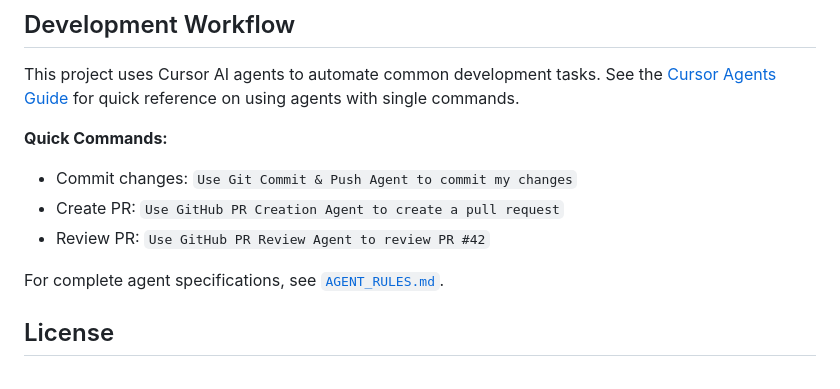
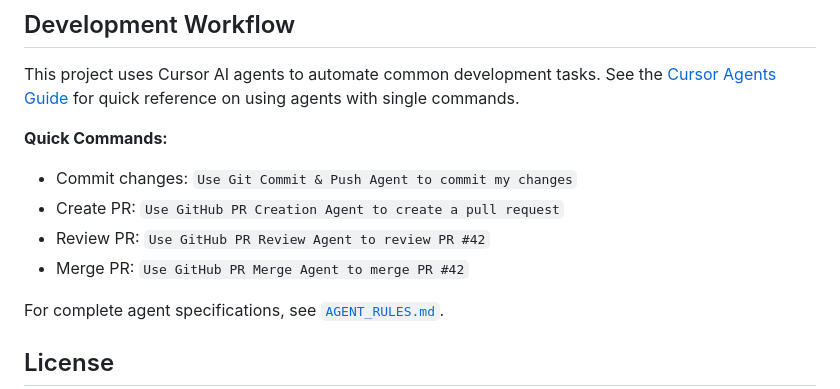
Before and after one commit to percy-g2/kmp_utxo, a Markdown page: README.md, the part around the change. GitHub-like rendering.

Commit message:
docs(readme): add PR Merge Agent to quick commands
- Added GitHub PR Merge Agent command to README quick commands section
- Completes documentation of all available agents
- Provides quick reference for PR merging workflow

```diff
--- a/README.md
+++ b/README.md
@@ -42,6 +42,7 @@ This project uses Cursor AI agents to automate common development tasks. See the
 - Commit changes: `Use Git Commit & Push Agent to commit my changes`
 - Create PR: `Use GitHub PR Creation Agent to create a pull request`
 - Review PR: `Use GitHub PR Review Agent to review PR #42`
+- Merge PR: `Use GitHub PR Merge Agent to merge PR #42`
 
 For complete agent specifications, see [`AGENT_RULES.md`](AGENT_RULES.md).
 
```
